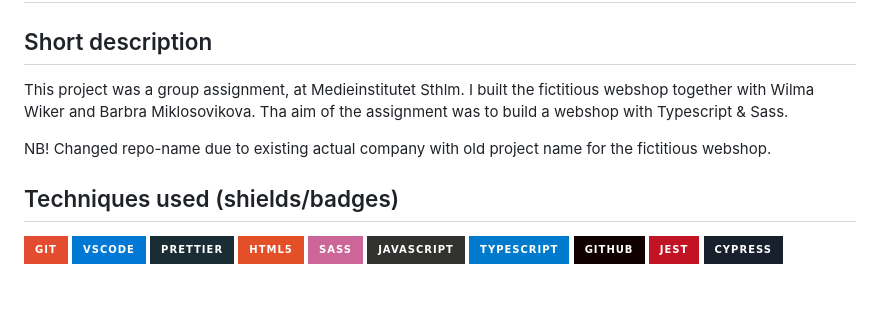
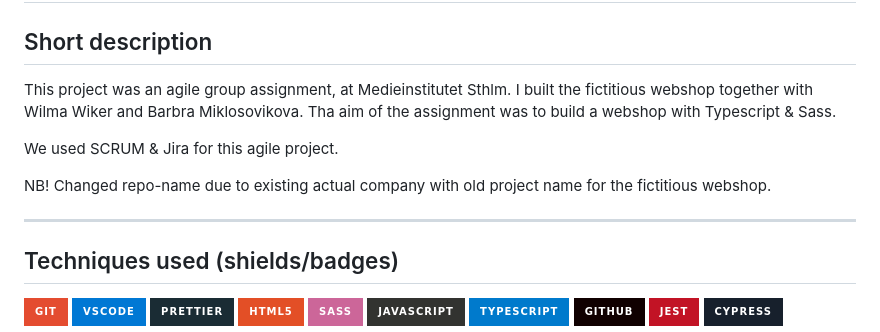
Before and after one commit to Ayngie/assignment-typescript-Webshop-VackraMaltiderAB, a Markdown page: README.md, the part around the change. Rendered like a GitHub page; badges without logos; blank space fills up the shorter version.

```diff
--- a/README.md
+++ b/README.md
@@ -1,10 +1,14 @@
 # Group assignment - building a webshop
 
 ## Short description
-This project was a group assignment, at Medieinstitutet Sthlm. I built the fictitious webshop together with Wilma Wiker and Barbra Miklosovikova.
+This project was an agile group assignment, at Medieinstitutet Sthlm. I built the fictitious webshop together with Wilma Wiker and Barbra Miklosovikova.
 Tha aim of the assignment was to build a webshop with Typescript & Sass.
 
+We used SCRUM & Jira for this agile project.
+
 NB! Changed repo-name due to existing actual company with old project name for the fictitious webshop.
+
+---
 
 ## Techniques used (shields/badges)
 ![Git badge](https://img.shields.io/badge/GIT-E44C30?style=for-the-badge&logo=git&logoColor=white/to/img.png)
```
